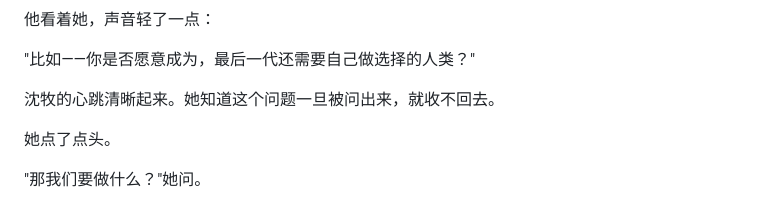
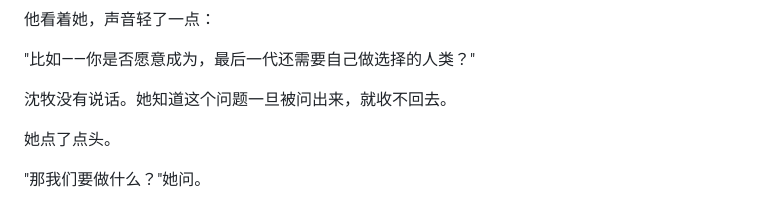
Before and after one commit to DTennant/novel-slience, a Markdown page: 7.md, the part around the change. Rendered like a GitHub page.

```diff
--- a/7.md
+++ b/7.md
@@ -171,7 +171,7 @@
 
 "比如——你是否愿意成为，最后一代还需要自己做选择的人类？"
 
-沈牧的心跳清晰起来。她知道这个问题一旦被问出来，就收不回去。
+沈牧没有说话。她知道这个问题一旦被问出来，就收不回去。
 
 她点了点头。
 
```
Also changed, not shown: 10.md (+1 -1 lines), 12.md (+1 -3 lines).
